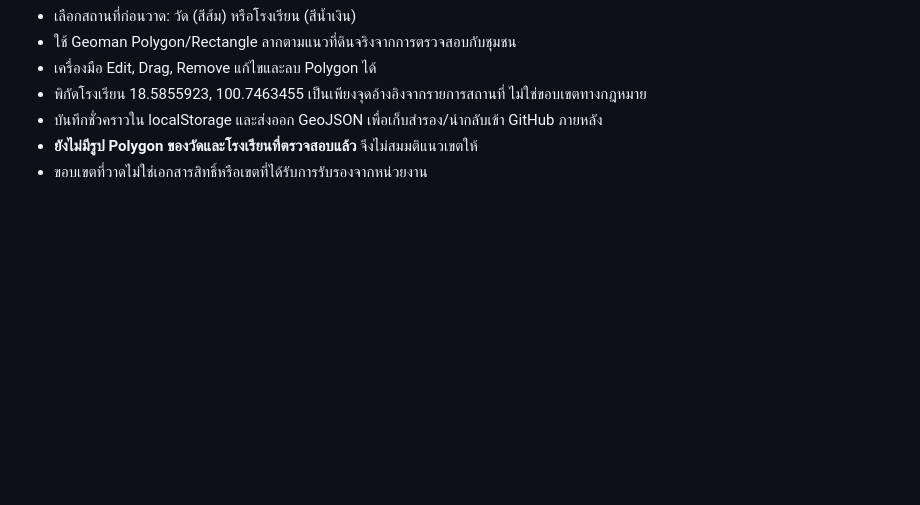
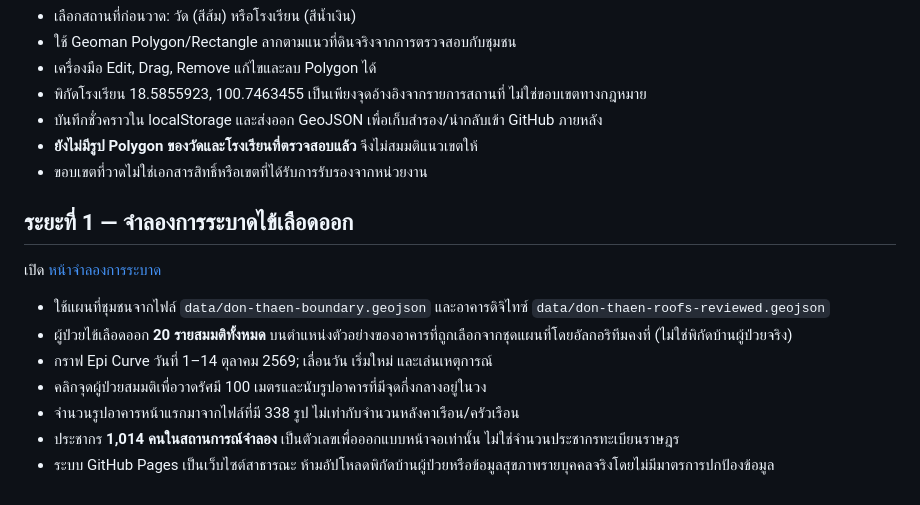
Before and after one commit to pongstron5kanna-creator/disease-surveillance-dashboard, a Markdown page: README.md, the part around the change. Rendered like a GitHub page; blank space fills up the shorter version.

Commit message:
Document phase-one dengue simulation and distinction between synthetic and GIS data

```diff
--- a/README.md
+++ b/README.md
@@ -79,3 +79,15 @@ Geojson.io เป็นเครื่องมือแก้ไข GeoJSON ไ
 - บันทึกชั่วคราวใน localStorage และส่งออก GeoJSON เพื่อเก็บสำรอง/นำกลับเข้า GitHub ภายหลัง
 - **ยังไม่มีรูป Polygon ของวัดและโรงเรียนที่ตรวจสอบแล้ว** จึงไม่สมมติแนวเขตให้
 - ขอบเขตที่วาดไม่ใช่เอกสารสิทธิ์หรือเขตที่ได้รับการรับรองจากหน่วยงาน
+
+## ระยะที่ 1 — จำลองการระบาดไข้เลือดออก
+
+เปิด [หน้าจำลองการระบาด](https://pongstron5kanna-creator.github.io/disease-surveillance-dashboard/outbreak-simulation.html)
+
+- ใช้แผนที่ชุมชนจากไฟล์ `data/don-thaen-boundary.geojson` และอาคารดิจิไทซ์ `data/don-thaen-roofs-reviewed.geojson`
+- ผู้ป่วยไข้เลือดออก **20 รายสมมติทั้งหมด** บนตำแหน่งตัวอย่างของอาคารที่ถูกเลือกจากชุดแผนที่โดยอัลกอริทึมคงที่ (ไม่ใช่พิกัดบ้านผู้ป่วยจริง)
+- กราฟ Epi Curve วันที่ 1–14 ตุลาคม 2569; เลื่อนวัน เริ่มใหม่ และเล่นเหตุการณ์
+- คลิกจุดผู้ป่วยสมมติเพื่อวาดรัศมี 100 เมตรและนับรูปอาคารที่มีจุดกึ่งกลางอยู่ในวง
+- จำนวนรูปอาคารหน้าแรกมาจากไฟล์ที่มี 338 รูป ไม่เท่ากับจำนวนหลังคาเรือน/ครัวเรือน
+- ประชากร **1,014 คนในสถานการณ์จำลอง** เป็นตัวเลขเพื่อออกแบบหน้าจอเท่านั้น ไม่ใช่จำนวนประชากรทะเบียนราษฎร
+- ระบบ GitHub Pages เป็นเว็บไซต์สาธารณะ ห้ามอัปโหลดพิกัดบ้านผู้ป่วยหรือข้อมูลสุขภาพรายบุคคลจริงโดยไม่มีมาตรการปกป้องข้อมูล
```
